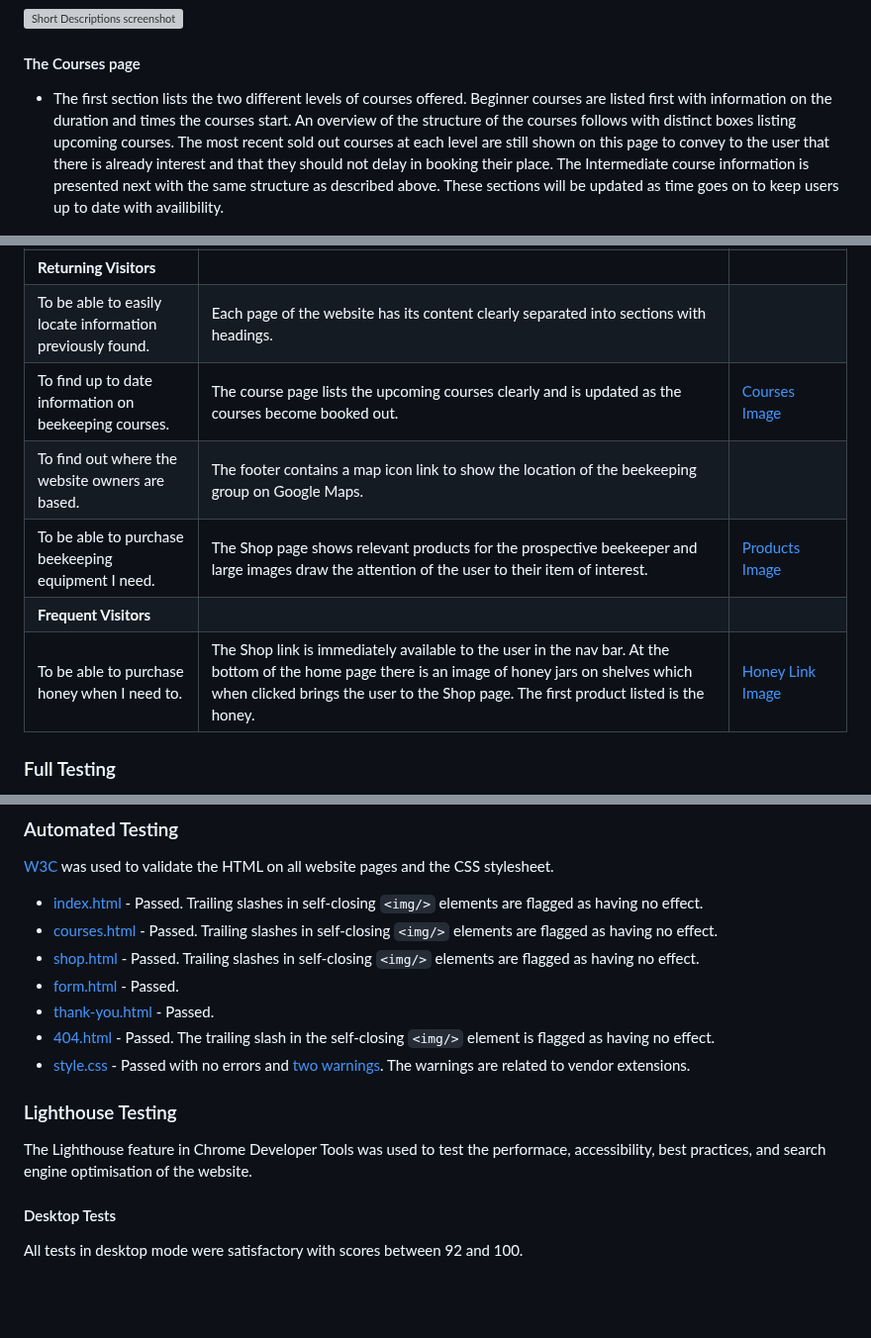
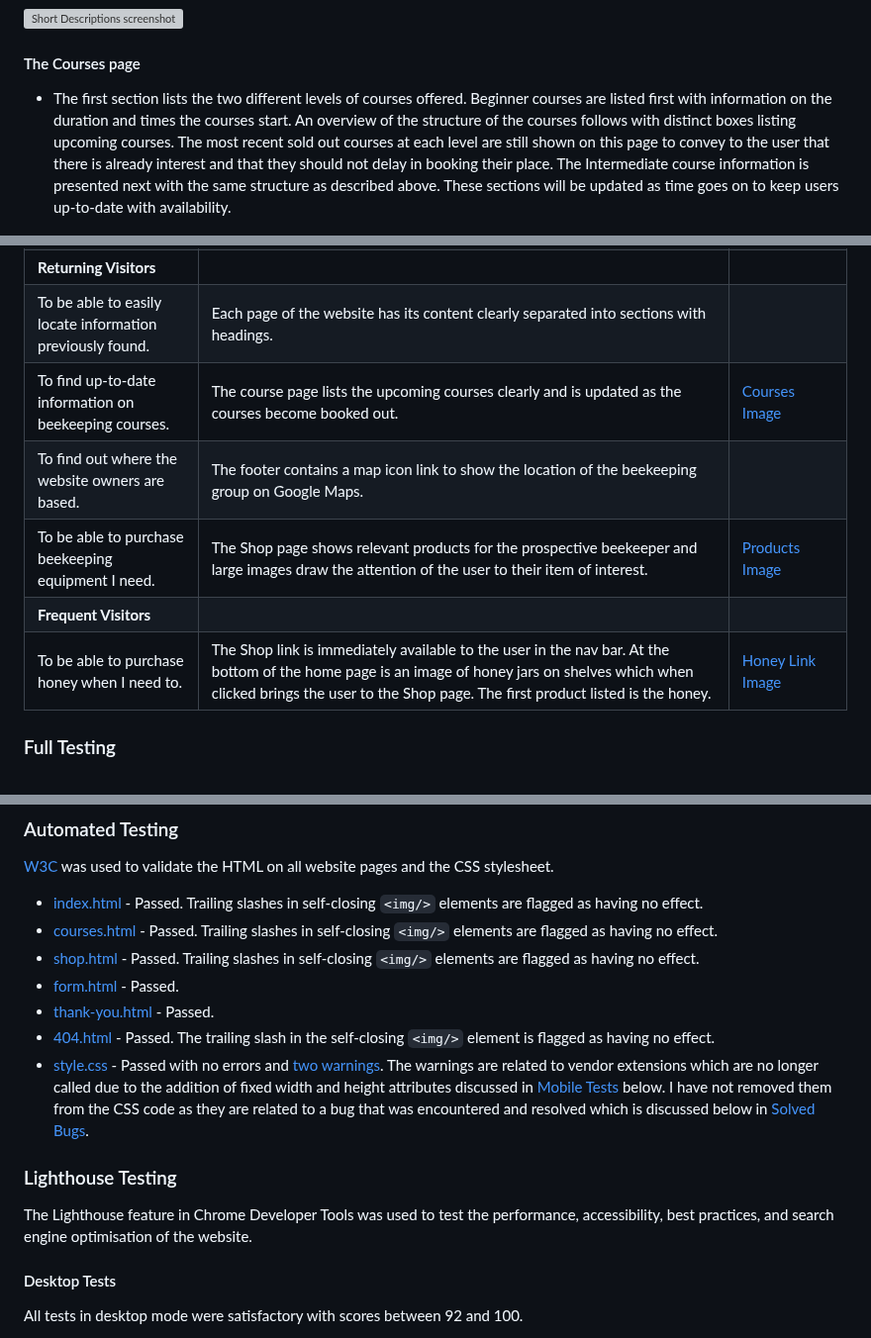
Before and after one commit to simonhw/beekeeping, a Markdown page: README.md, 3 parts joined by grey strips. Shown at 99% size. Drawn GitHub-style; blank space fills up the shorter version; grey boxes are pictures that could not be loaded.

```diff
--- a/README.md
+++ b/README.md
@@ -141,7 +141,7 @@ The website is comprised of six pages. Three are accessible from the main naviga
 ![Short Descriptions screenshot](assets/images/readme/section-short-descriptions-call-to-action.png)
 
 #### The Courses page
-- The first section lists the two different levels of courses offered. Beginner courses are listed first with information on the duration and times the courses start. An overview of the structure of the courses follows with distinct boxes listing upcoming courses. The most recent sold out courses at each level are still shown on this page to convey to the user that there is already interest and that they should not delay in booking their place. The Intermediate course information is presented next with the same structure as described above. These sections will be updated as time goes on to keep users up to date with availibility.
+- The first section lists the two different levels of courses offered. Beginner courses are listed first with information on the duration and times the courses start. An overview of the structure of the courses follows with distinct boxes listing upcoming courses. The most recent sold out courses at each level are still shown on this page to convey to the user that there is already interest and that they should not delay in booking their place. The Intermediate course information is presented next with the same structure as described above. These sections will be updated as time goes on to keep users up-to-date with availability.
 
 ![Upcoming Courses screenshot](assets/images/readme/section-courses.png)
 
@@ -263,11 +263,11 @@ To deploy this project locally on your own device, follow the below steps:
 | To be able to contact the owners of the website for more information. | The footer offers the user the option to ring or email the owners at the tap of a button. This footer is present on each page. The phone number and email are listed on the Shop page and these links open in a phone app and email app respectively when clicked. | [Footer Icons Image](assets/images/readme/footer.png) |
 | **Returning Visitors** | | |
 | To be able to easily locate information previously found. | Each page of the website has its content clearly separated into sections with headings. | |
-| To find up to date information on beekeeping courses. | The course page lists the upcoming courses clearly and is updated as the courses become booked out. | [Courses Image](assets/images/readme/section-courses.png) |
+| To find up-to-date information on beekeeping courses. | The course page lists the upcoming courses clearly and is updated as the courses become booked out. | [Courses Image](assets/images/readme/section-courses.png) |
 | To find out where the website owners are based. | The footer contains a map icon link to show the location of the beekeeping group on Google Maps. | |
 | To be able to purchase beekeeping equipment I need. | The Shop page shows relevant products for the prospective beekeeper and large images draw the attention of the user to their item of interest. | [Products Image](assets/images/readme/section-products.png) |
 | **Frequent Visitors** | | |
-| To be able to purchase honey when I need to. | The Shop link is immediately available to the user in the nav bar. At the bottom of the home page there is an image of honey jars on shelves which when clicked brings the user to the Shop page. The first product listed is the honey. | [Honey Link Image](assets/images/readme/invite-honey.png) |
+| To be able to purchase honey when I need to. | The Shop link is immediately available to the user in the nav bar. At the bottom of the home page is an image of honey jars on shelves which when clicked brings the user to the Shop page. The first product listed is the honey. | [Honey Link Image](assets/images/readme/invite-honey.png) |
 
 ### Full Testing
 The website was fully tested on a Windows 10 desktop with a 26" monitor and a One Plus 9 Pro. Other types of devices were tested using Chrome Developer Tools.
@@ -366,10 +366,10 @@ The site was tested on Google Chrome, Edge, and Mozilla Firefox on the desktop,
 - [form.html](https://github.com/simonhw/beekeeping/blob/main/assets/images/readme/testing/w3c-form.png) - Passed.
 - [thank-you.html](https://github.com/simonhw/beekeeping/blob/main/assets/images/readme/testing/w3c-thank-you.png) - Passed.
 - [404.html](https://github.com/simonhw/beekeeping/blob/main/assets/images/readme/testing/w3c-404.png) - Passed. The trailing slash in the self-closing `<img/>` element is flagged as having no effect.
-- [style.css](https://github.com/simonhw/beekeeping/blob/main/assets/images/readme/testing/w3c-css.png) - Passed with no errors and [two warnings](https://github.com/simonhw/beekeeping/blob/main/assets/images/readme/testing/w3c-css-warnings.png). The warnings are related to vendor extensions.
+- [style.css](https://github.com/simonhw/beekeeping/blob/main/assets/images/readme/testing/w3c-css.png) - Passed with no errors and [two warnings](https://github.com/simonhw/beekeeping/blob/main/assets/images/readme/testing/w3c-css-warnings.png). The warnings are related to vendor extensions which are no longer called due to the addition of fixed width and height attributes discussed in [Mobile Tests](#Mobile-Tests) below. I have not removed them from the CSS code as they are related to a bug that was encountered and resolved which is discussed below in [Solved Bugs](#Solved-Bugs).
 
 ### Lighthouse Testing
-The Lighthouse feature in Chrome Developer Tools was used to test the performace, accessibility, best practices, and search engine optimisation of the website.
+The Lighthouse feature in Chrome Developer Tools was used to test the performance, accessibility, best practices, and search engine optimisation of the website.
 
 #### Desktop Tests
 All tests in desktop mode were satisfactory with scores between 92 and 100.
```
Also changed, not shown: other parts of README.md (+29 -29 lines).
